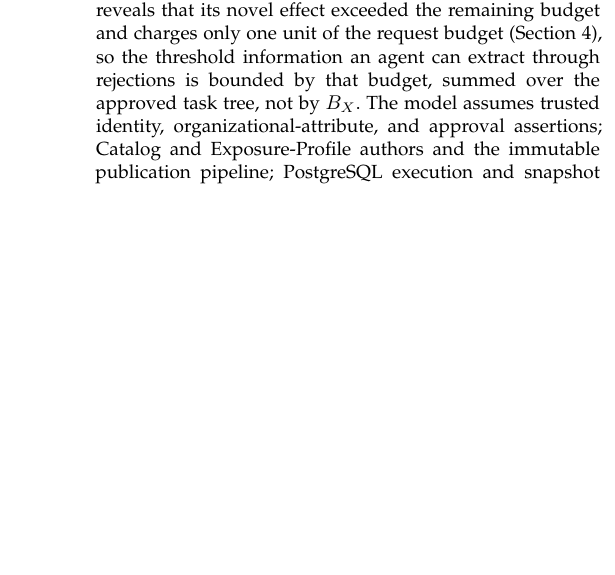
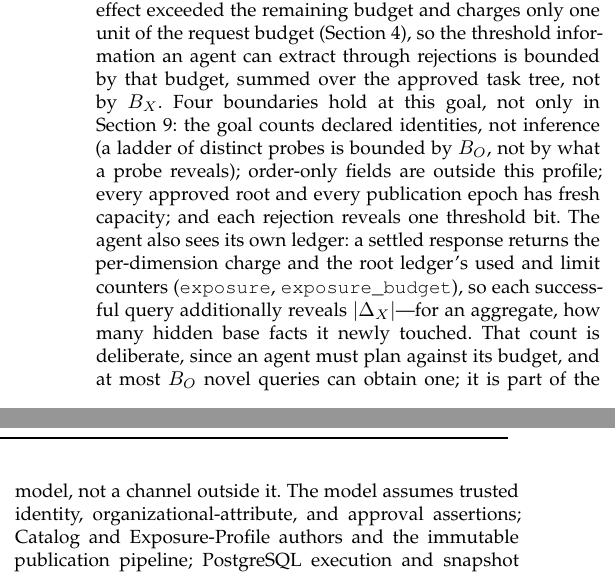
Before and after one commit to wuminmin/agent_task_gateway, a LaTeX paper (paper/tkde/main.tex): part of one column of page 3 of 12 before the commit and two parts of the columns of page 3 of 13 after it, the two joined at a grey line, cut so that both start at the same text, the shorter picture padded with empty space. Compiled offline with pdfLaTeX.

Commit message:
paper(tkde): round-7 text-only fixes (release framing, ledger visibility, child approvals, footnote)
Co-Authored-By: Claude Fable 5 <noreply@anthropic.com>

```diff
--- a/paper/tkde/main.tex
+++ b/paper/tkde/main.tex
@@ -53,11 +53,7 @@
 \title{\systemname: Task-Scoped Clearance and Cumulative Exposure
 Accounting for AI Agents}
 
-\author{Anonymous Author(s)%
-\thanks{The artifact includes a controlled local PostgreSQL performance
-campaign and a three-scale, representative two-source TPC-H-derived
-Join--Group campaign. Results remain single-host evidence; the latter is not
-an official TPC-H run and neither campaign claims production generality.}}
+\author{Anonymous Author(s)}
 \date{}
 
 \begin{document}
@@ -406,7 +402,18 @@ observable: a rejected attempt reveals that its novel effect exceeded the
 remaining budget and charges only one unit of the request budget
 (Section~\ref{sec:online}), so the threshold information an agent can extract
 through rejections is bounded by that budget, summed over the approved task
-tree, not by $B_X$. The model assumes
+tree, not by $B_X$. Four boundaries hold at this goal, not only in
+Section~\ref{sec:limits}: the goal counts declared identities, not
+inference (a ladder of distinct probes is bounded by $B_O$, not by what a
+probe reveals); order-only fields are outside this profile; every approved
+root and every publication epoch has fresh capacity; and each rejection
+reveals one threshold bit. The agent also sees its own ledger: a settled
+response returns the per-dimension charge and the root ledger's used and
+limit counters (\code{exposure}, \code{exposure_budget}), so each successful
+query additionally reveals $|\Delta_X|$---for an aggregate, how many hidden
+base facts it newly touched. That count is deliberate, since an agent must
+plan against its budget, and at most $B_O$ novel queries can obtain one; it
+is part of the model, not a channel outside it. The model assumes
 trusted identity, organizational-attribute, and approval assertions; Catalog
 and Exposure-Profile authors and the immutable publication pipeline;
 PostgreSQL execution and snapshot semantics; enforcement and Control services;
```
Also changed, not shown: paper/tkde/main.tex (16 more changed lines).
